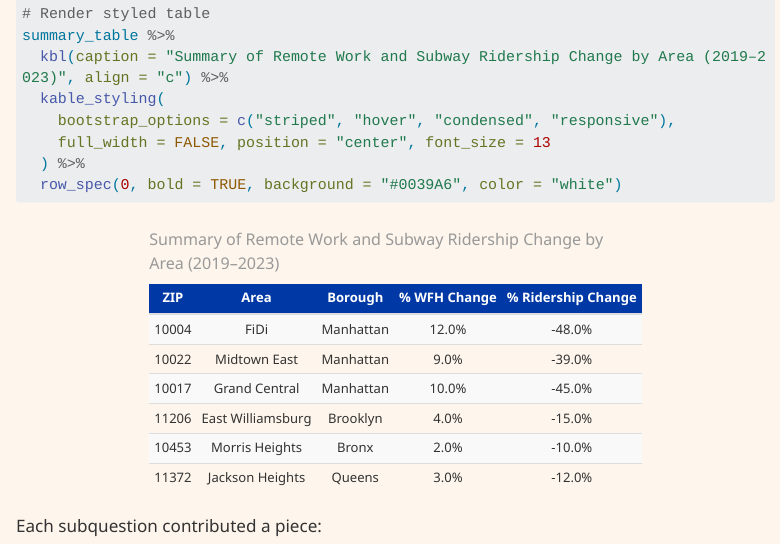
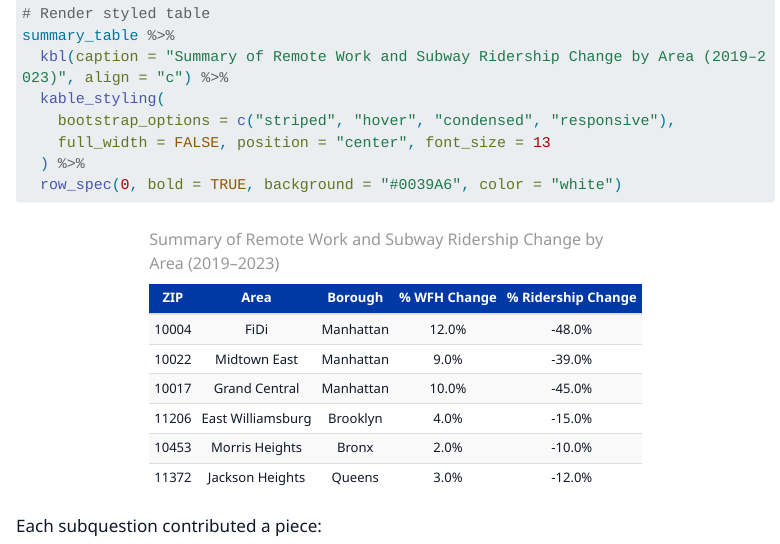
Before and after one commit to Dhruvhw-10/STA9750-2025-SPRING, a Quarto document (Subway_Metrics.qmd): the page in a window 1100 px wide, from 270 px down. Rendered offline with R 4.5, knitr and Pandoc in place of Quarto, with nearby package versions; some code elsewhere in the file could not run offline; menus at the side of the page are left out; long lines of code are wrapped; column names are cleaned by a stand-in for the janitor package; common packages that the code uses without loading them are loaded.

Commit message:
Update Subway_Metrics.qmd

```diff
--- a/Subway_Metrics.qmd
+++ b/Subway_Metrics.qmd
@@ -3,7 +3,7 @@ title: "Subway Metrics: MTA Subway Ridership Trends During COVID and Its Afterma
 body-classes: subway-page
 format:
   html:
-    css: ["styles/remote-work-subway.css"]
+    css: ["styles/subway_styles.css"]
 ---
 
 # 🚇 Introduction {#task1}
```
